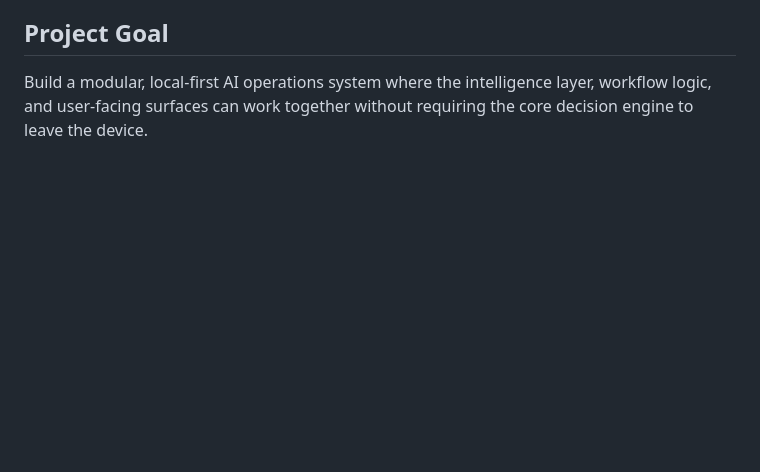
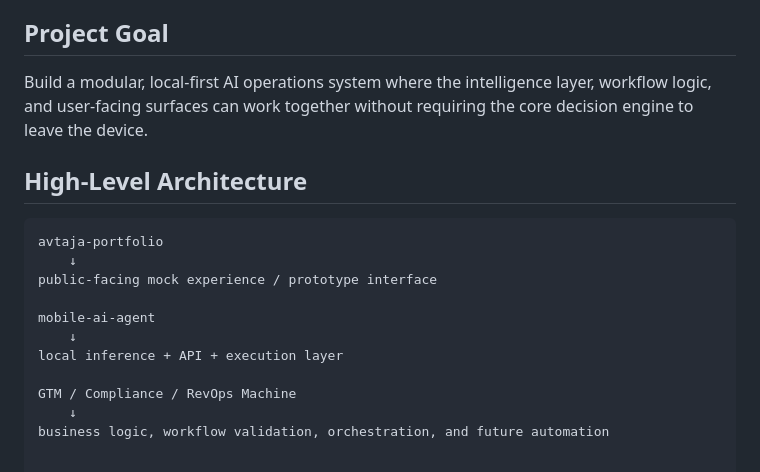
Before and after one commit to mvm01/mobile-ai-agent, a Markdown page: README.md, the part around the change. Drawn GitHub-style; blank space fills up the shorter version.

Commit message:
Add high-level architecture to project README
Added high-level architecture section to README.

````diff
--- a/README.md
+++ b/README.md
@@ -75,3 +75,18 @@ The public-facing portfolio layer demonstrates the experience and business surfa
 ## Project Goal
 
 Build a modular, local-first AI operations system where the intelligence layer, workflow logic, and user-facing surfaces can work together without requiring the core decision engine to leave the device.
+
+## High-Level Architecture
+
+```text
+avtaja-portfolio
+    ↓
+public-facing mock experience / prototype interface
+
+mobile-ai-agent
+    ↓
+local inference + API + execution layer
+
+GTM / Compliance / RevOps Machine
+    ↓
+business logic, workflow validation, orchestration, and future automation
````
